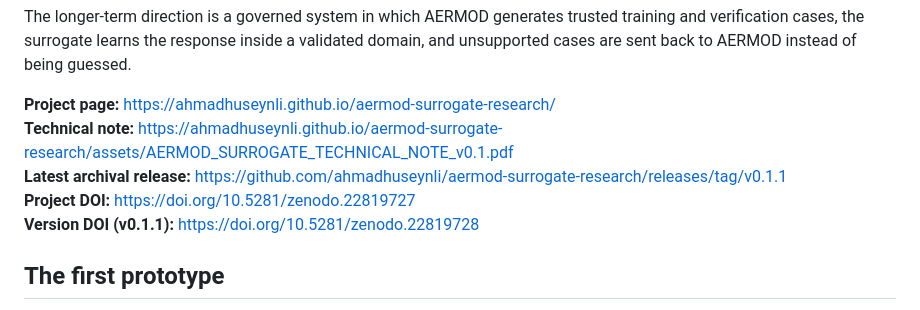
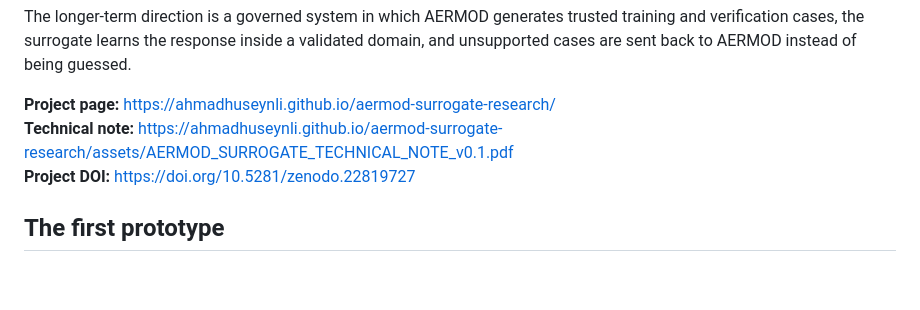
Before and after one commit to ahmadhuseynli/aermod-surrogate-research, a Markdown page: README.md, the part around the change. GitHub-like rendering; blank space fills up the shorter version.

Commit message:
Simplify public archive links

```diff
--- a/README.md
+++ b/README.md
@@ -10,9 +10,7 @@ The longer-term direction is a governed system in which AERMOD generates trusted
 
 **Project page:** https://ahmadhuseynli.github.io/aermod-surrogate-research/
 **Technical note:** https://ahmadhuseynli.github.io/aermod-surrogate-research/assets/AERMOD_SURROGATE_TECHNICAL_NOTE_v0.1.pdf
-**Latest archival release:** https://github.com/ahmadhuseynli/aermod-surrogate-research/releases/tag/v0.1.1
 **Project DOI:** https://doi.org/10.5281/zenodo.22819727
-**Version DOI (v0.1.1):** https://doi.org/10.5281/zenodo.22819728
 
 ## The first prototype
 
```
